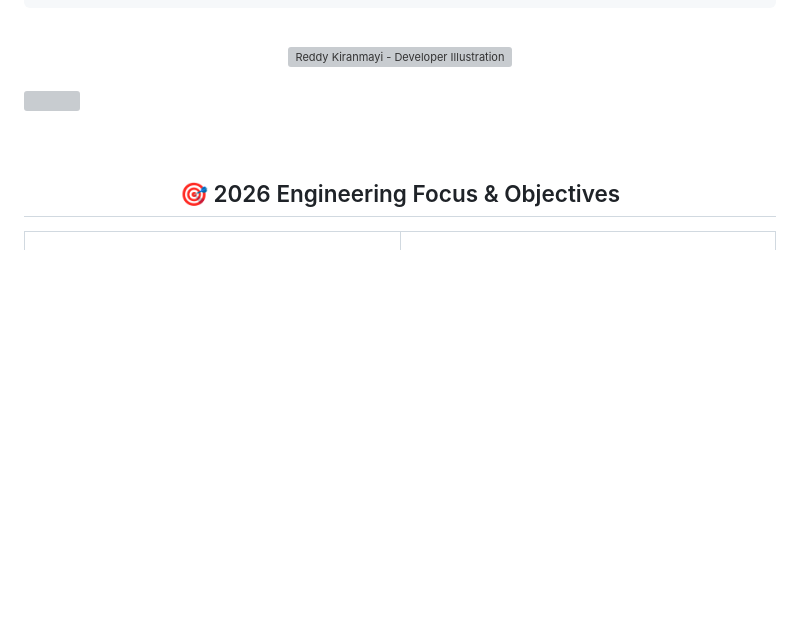
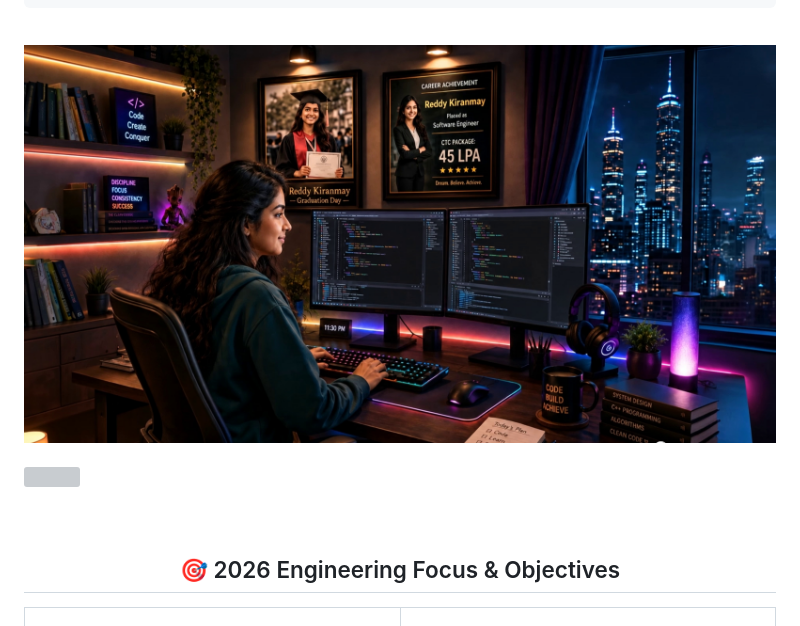
Before and after one commit to rkiranmayisai/rkiranmayisai, a Markdown page: README.md, the part around the change. Drawn GitHub-style; pictures changed too: developer_illustration.jpg (added); blank space fills up the shorter version; grey boxes are pictures that could not be loaded.

```diff
--- a/README.md
+++ b/README.md
@@ -86,7 +86,7 @@ const kiranmayi = {
 
 <!-- Premium Full-Width Developer Artwork Banner -->
 <div align="center">
-  <img src="./developer_illustration.gif" width="100%" alt="Reddy Kiranmayi - Developer Illustration" style="border-radius: 14px; box-shadow: 0 12px 35px rgba(0,0,0,0.6); border: 1px solid #30363d;" />
+  <img src="./developer_illustration.jpg" width="100%" alt="Reddy Kiranmayi - Developer Illustration" style="border-radius: 14px; box-shadow: 0 12px 35px rgba(0,0,0,0.6); border: 1px solid #30363d;" />
 </div>
 
 <br/>
```
